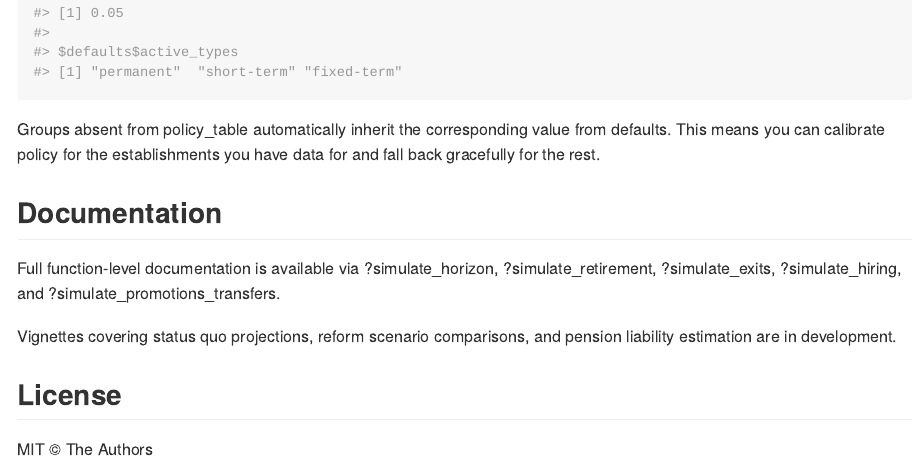
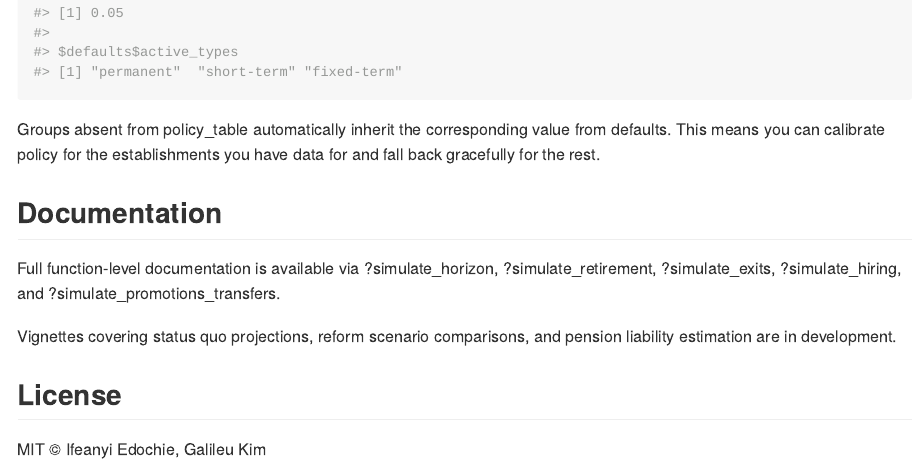
Before and after one commit to WB-PIDA-Data-Science-Shop/govhrcast, an R Markdown document (README.Rmd): the page in a window 1100 px wide, from 6280 px down. The pictures show the output file README.md that the author committed with the source, drawn offline in the style of GitHub.

Commit message:
fix MIT authors

```diff
--- a/README.Rmd
+++ b/README.Rmd
@@ -223,4 +223,4 @@ Full function-level documentation is available via ?simulate_horizon, ?simulate_
 Vignettes covering status quo projections, reform scenario comparisons, and pension liability estimation are in development.
 
 ## License
-MIT © The Authors
+MIT © Ifeanyi Edochie, Galileu Kim
```
Also changed, not shown: README.md.
